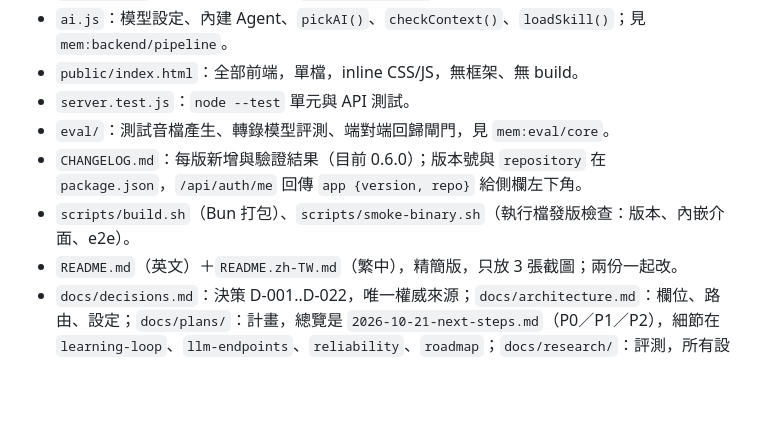
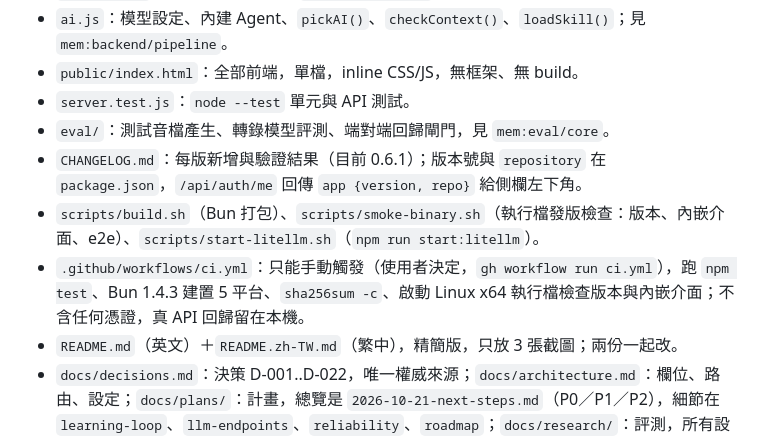
Before and after one commit to fun-ed/notion-meetings, a Markdown page: .serena/memories/core.md, the part around the change. GitHub-like rendering; blank space fills up the shorter version.

Commit message:
docs: 0.6.1 post-release verification and Serena memories
- CHANGELOG: start:litellm with a deliberately stale stored key still uses
  the launch key and passes eval/e2e.py; first manual CI run succeeded.
- Serena memories: launch-key precedence, empty-reply retries, slice-based
  speaker scoring, weighted benchmark totals, fuller fingerprint and the
  manual CI workflow.

```diff
--- a/.serena/memories/core.md
+++ b/.serena/memories/core.md
@@ -9,8 +9,9 @@ Notion AI Meeting Notes 本機復刻：錄音或上傳 → 分講者台灣繁體
 - `public/index.html`：全部前端，單檔，inline CSS/JS，無框架、無 build。
 - `server.test.js`：`node --test` 單元與 API 測試。
 - `eval/`：測試音檔產生、轉錄模型評測、端對端回歸閘門，見 `mem:eval/core`。
-- `CHANGELOG.md`：每版新增與驗證結果（目前 0.6.0）；版本號與 `repository` 在 `package.json`，`/api/auth/me` 回傳 `app {version, repo}` 給側欄左下角。
-- `scripts/build.sh`（Bun 打包）、`scripts/smoke-binary.sh`（執行檔發版檢查：版本、內嵌介面、e2e）。
+- `CHANGELOG.md`：每版新增與驗證結果（目前 0.6.1）；版本號與 `repository` 在 `package.json`，`/api/auth/me` 回傳 `app {version, repo}` 給側欄左下角。
+- `scripts/build.sh`（Bun 打包）、`scripts/smoke-binary.sh`（執行檔發版檢查：版本、內嵌介面、e2e）、`scripts/start-litellm.sh`（`npm run start:litellm`）。
+- `.github/workflows/ci.yml`：只能手動觸發（使用者決定，`gh workflow run ci.yml`），跑 `npm test`、Bun 1.4.3 建置 5 平台、`sha256sum -c`、啟動 Linux x64 執行檔檢查版本與內嵌介面；不含任何憑證，真 API 回歸留在本機。
 - `README.md`（英文）＋`README.zh-TW.md`（繁中），精簡版，只放 3 張截圖；兩份一起改。
 - `docs/decisions.md`：決策 D-001..D-022，唯一權威來源；`docs/architecture.md`：欄位、路由、設定；`docs/plans/`：計畫，總覽是 `2026-10-21-next-steps.md`（P0／P1／P2），細節在 `learning-loop`、`llm-endpoints`、`reliability`、`roadmap`；`docs/research/`：評測，所有設定的分數在 `2026-10-21-benchmark-standards.md` 的準確度總表。
 - Git 歷史在 2026-10-21 壓成單一 commit（`e66e5eb notion-meetings v0.5.0`），只有 `v0.5.0` tag 與 Release；之前的 commit 編號都失效。
```
Also changed, not shown: CHANGELOG.md (+3 -0 lines), 1 other file.
